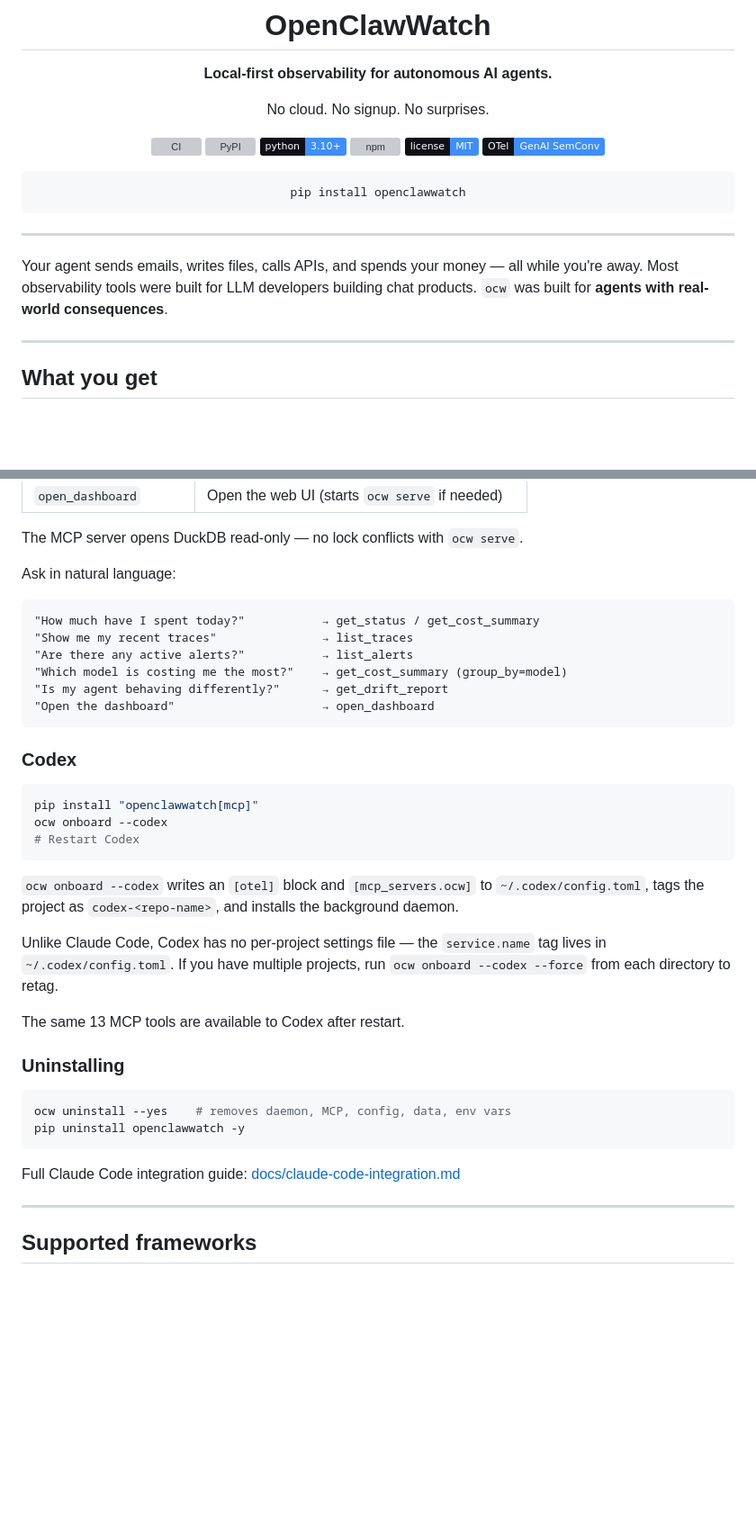
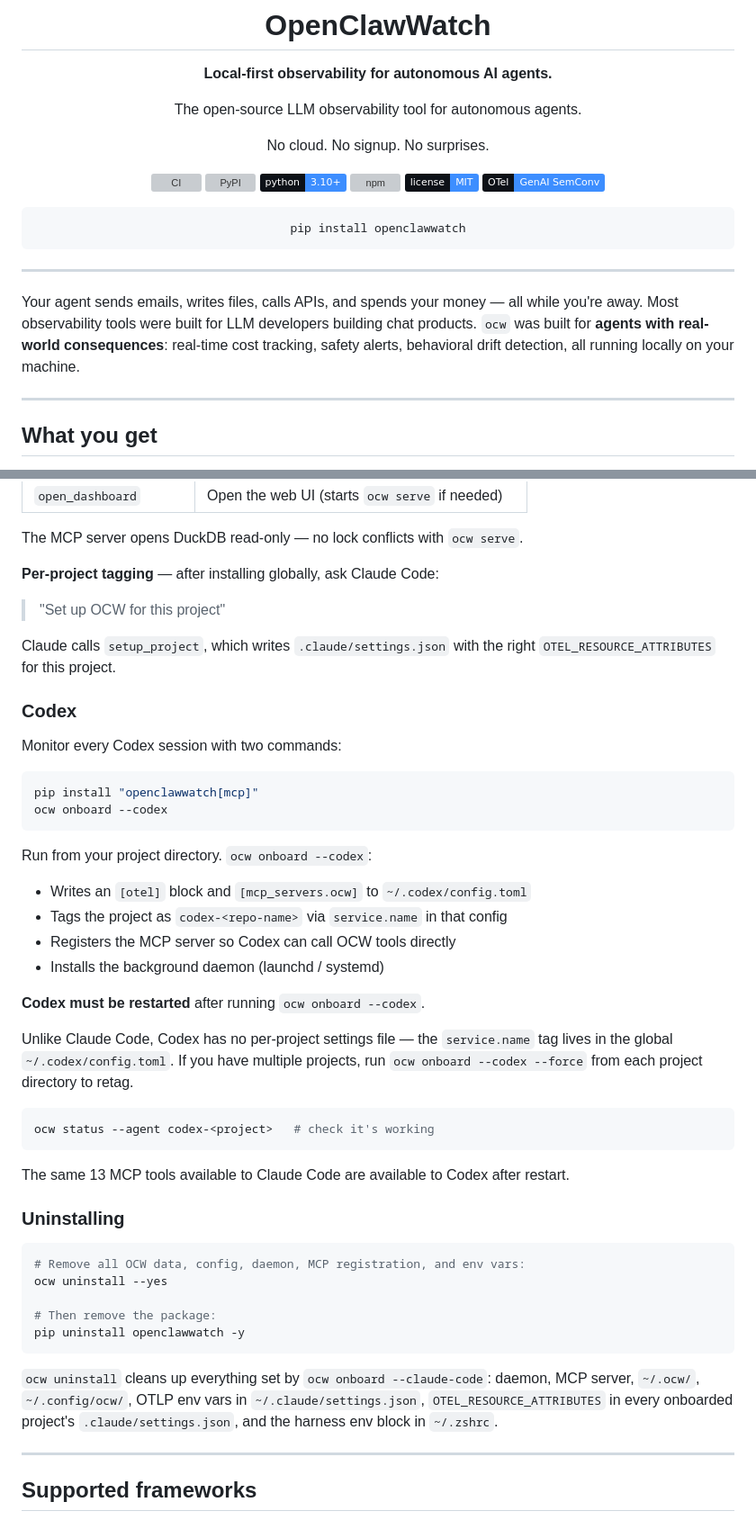
Before and after one commit to Metabuilder-Labs/openclawwatch, a Markdown page: README.md, 2 parts joined by grey strips. Shown at 90% size. GitHub-like rendering; badges without logos; blank space fills up the shorter version; grey boxes are pictures that could not be loaded.

````diff
--- a/README.md
+++ b/README.md
@@ -5,6 +5,8 @@
 # OpenClawWatch
 
 **Local-first observability for autonomous AI agents.**
+
+The open-source LLM observability tool for autonomous agents.
 
 No cloud. No signup. No surprises.
 
@@ -23,7 +25,7 @@ pip install openclawwatch
 
 ---
 
-Your agent sends emails, writes files, calls APIs, and spends your money — all while you're away. Most observability tools were built for LLM developers building chat products. `ocw` was built for **agents with real-world consequences**.
+Your agent sends emails, writes files, calls APIs, and spends your money — all while you're away. Most observability tools were built for LLM developers building chat products. `ocw` was built for **agents with real-world consequences**: real-time cost tracking, safety alerts, behavioral drift detection, all running locally on your machine.
 
 ---
 
@@ -258,39 +258,48 @@ Onboarding registers an MCP server, giving your coding agent 13 tools to query i
 
 The MCP server opens DuckDB read-only — no lock conflicts with `ocw serve`.
 
-Ask in natural language:
+**Per-project tagging** — after installing globally, ask Claude Code:
 
-```
-"How much have I spent today?"           → get_status / get_cost_summary
-"Show me my recent traces"               → list_traces
-"Are there any active alerts?"           → list_alerts
-"Which model is costing me the most?"    → get_cost_summary (group_by=model)
-"Is my agent behaving differently?"      → get_drift_report
-"Open the dashboard"                     → open_dashboard
-```
+> "Set up OCW for this project"
+
+Claude calls `setup_project`, which writes `.claude/settings.json` with the right `OTEL_RESOURCE_ATTRIBUTES` for this project.
 
 ### Codex
+
+Monitor every Codex session with two commands:
 
 ```bash
 pip install "openclawwatch[mcp]"
 ocw onboard --codex
-# Restart Codex
 ```
 
-`ocw onboard --codex` writes an `[otel]` block and `[mcp_servers.ocw]` to `~/.codex/config.toml`, tags the project as `codex-<repo-name>`, and installs the background daemon.
+Run from your project directory. `ocw onboard --codex`:
+- Writes an `[otel]` block and `[mcp_servers.ocw]` to `~/.codex/config.toml`
+- Tags the project as `codex-<repo-name>` via `service.name` in that config
+- Registers the MCP server so Codex can call OCW tools directly
+- Installs the background daemon (launchd / systemd)
 
-Unlike Claude Code, Codex has no per-project settings file — the `service.name` tag lives in `~/.codex/config.toml`. If you have multiple projects, run `ocw onboard --codex --force` from each directory to retag.
+**Codex must be restarted** after running `ocw onboard --codex`.
 
-The same 13 MCP tools are available to Codex after restart.
+Unlike Claude Code, Codex has no per-project settings file — the `service.name` tag lives in the global `~/.codex/config.toml`. If you have multiple projects, run `ocw onboard --codex --force` from each project directory to retag.
+
+```bash
+ocw status --agent codex-<project>   # check it's working
+```
+
+The same 13 MCP tools available to Claude Code are available to Codex after restart.
 
 ### Uninstalling
 
 ```bash
-ocw uninstall --yes    # removes daemon, MCP, config, data, env vars
+# Remove all OCW data, config, daemon, MCP registration, and env vars:
+ocw uninstall --yes
+
+# Then remove the package:
 pip uninstall openclawwatch -y
 ```
 
-Full Claude Code integration guide: [docs/claude-code-integration.md](docs/claude-code-integration.md)
+`ocw uninstall` cleans up everything set by `ocw onboard --claude-code`: daemon, MCP server, `~/.ocw/`, `~/.config/ocw/`, OTLP env vars in `~/.claude/settings.json`, `OTEL_RESOURCE_ATTRIBUTES` in every onboarded project's `.claude/settings.json`, and the harness env block in `~/.zshrc`.
 
 ---
 
````
Also changed, not shown: other parts of README.md (+58 -28 lines).
